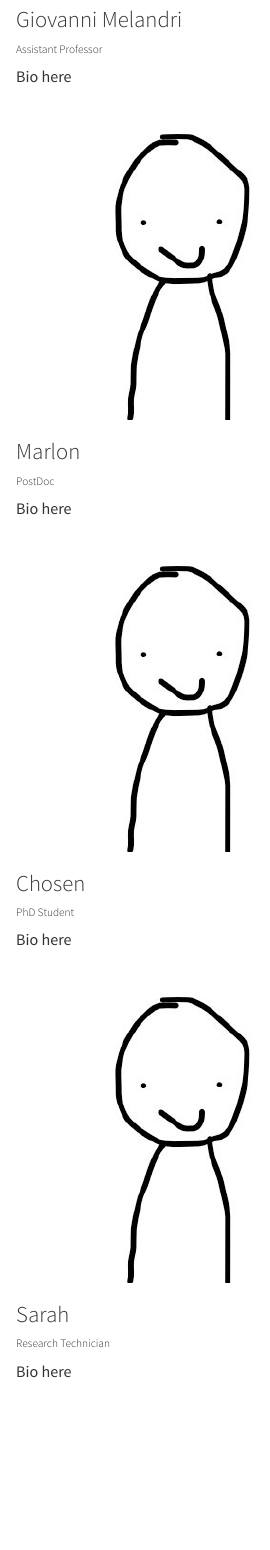
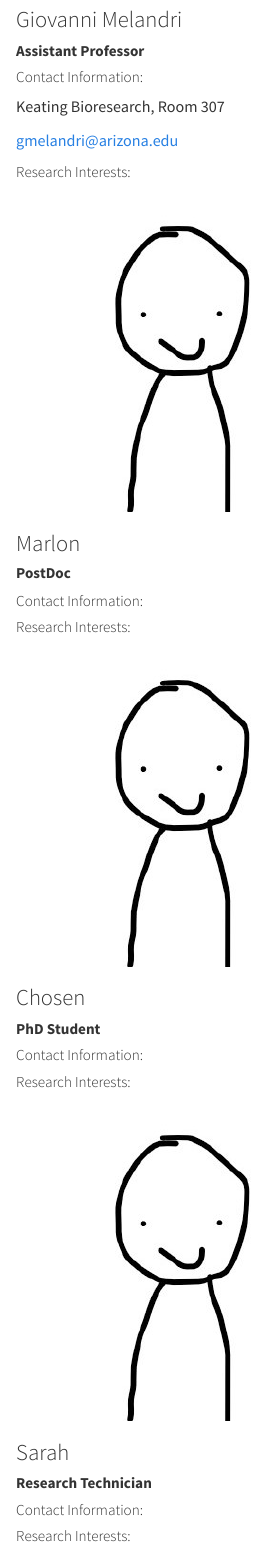
Before and after one commit to melandri-lab/melandri-lab.github.io, a Quarto document (people.qmd): the page in a window 1100 px wide, from 340 px down. Rendered offline with R 4.5, knitr and Pandoc in place of Quarto, with nearby package versions; menus at the side of the page are left out.

Commit message:
update people page

```diff
--- a/custom.scss
+++ b/custom.scss
@@ -150,7 +150,8 @@ a, a:link, a:visited {
 // PEOPLE
 
 .ppl {
-  //background-color: $yellow;
+  min-width: 50vw;
+  max-width: 100vw;
   display: table;
   justify-content: space-around;
   align-items: center;
@@ -169,9 +170,9 @@ a, a:link, a:visited {
 
 .headshot {
   //background-color: #009;
-  max-width: 150px;
-  max-height: 150px;
-  margin-right: 20px;
+  min-width: 5vw;
+  max-width: 10vw;
+  margin-right: 1vw;
   display: table-cell;
 }
 
--- a/people.qmd
+++ b/people.qmd
@@ -13,9 +13,18 @@ title: "People"
 ::: blurb
 ### Giovanni Melandri
 
-###### Assistant Professor
+##### **Assistant Professor**
 
-Bio here
+##### Contact Information:
+
+::: contact
+Keating Bioresearch, Room 307
+
+[gmelandri\@arizona.edu](mailto:gmelandri@arizona.edu)
+:::
+
+##### Research Interests:
+
 :::
 :::
 
@@ -27,9 +36,15 @@ Bio here
 ::: blurb
 ### Marlon
 
-###### PostDoc
+##### **PostDoc**
 
-Bio here
+##### Contact Information:
+
+::: contact
+
+:::
+
+##### Research Interests:
 :::
 :::
 
@@ -43,9 +58,14 @@ Bio here
 ::: blurb
 ### Chosen
 
-###### PhD Student
+##### **PhD Student**
 
-Bio here
+##### Contact Information:
+
+::: contact
+:::
+
+##### Research Interests:
 :::
 :::
 
@@ -59,9 +79,15 @@ Bio here
 ::: blurb
 ### Sarah
 
-###### Research Technician
+##### **Research Technician**
 
-Bio here
+##### Contact Information:
+
+::: contact
+
+:::
+
+##### Research Interests:
 :::
 :::
 
```
Also changed, not shown: docs/search.json, img/BIO5_history.png (added), img/bio5.JPG (added), img/cales.png (added), img/mac.jpg (added), custom.scss (25 more changed lines), people.qmd (9 more changed lines), 4 other files.
